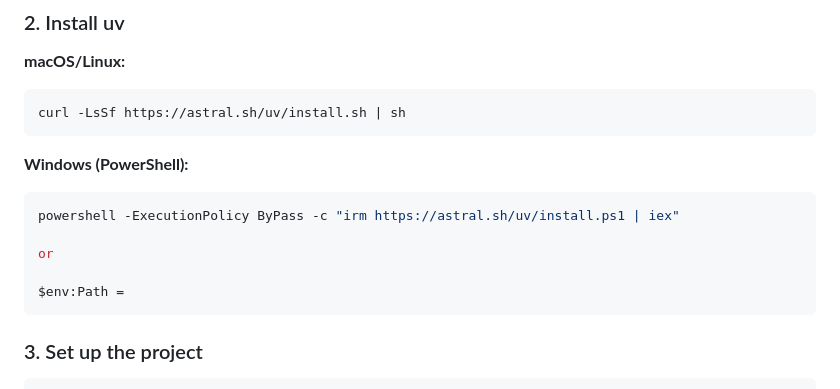
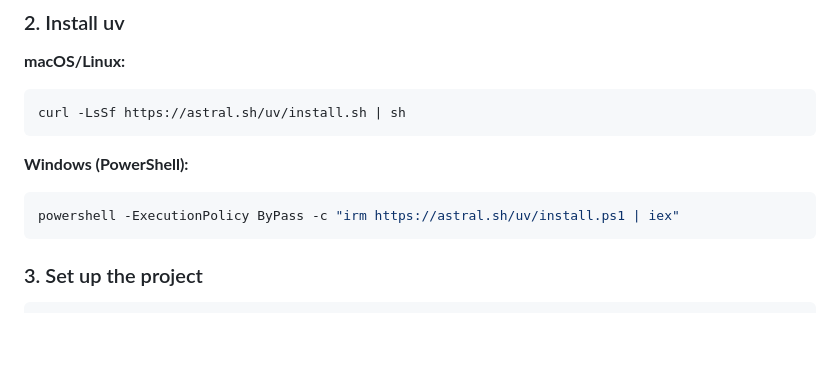
Before and after one commit to Devblaise/mcp-llm-text-generator, a Markdown page: README.md, the part around the change. Rendered like a GitHub page; blank space fills up the shorter version.

````diff
--- a/README.md
+++ b/README.md
@@ -68,10 +68,6 @@ curl -LsSf https://astral.sh/uv/install.sh | sh
 **Windows (PowerShell):**
 ```powershell
 powershell -ExecutionPolicy ByPass -c "irm https://astral.sh/uv/install.ps1 | iex"
-
-or
-
-$env:Path =
 ```
 
 ### 3. Set up the project
````
